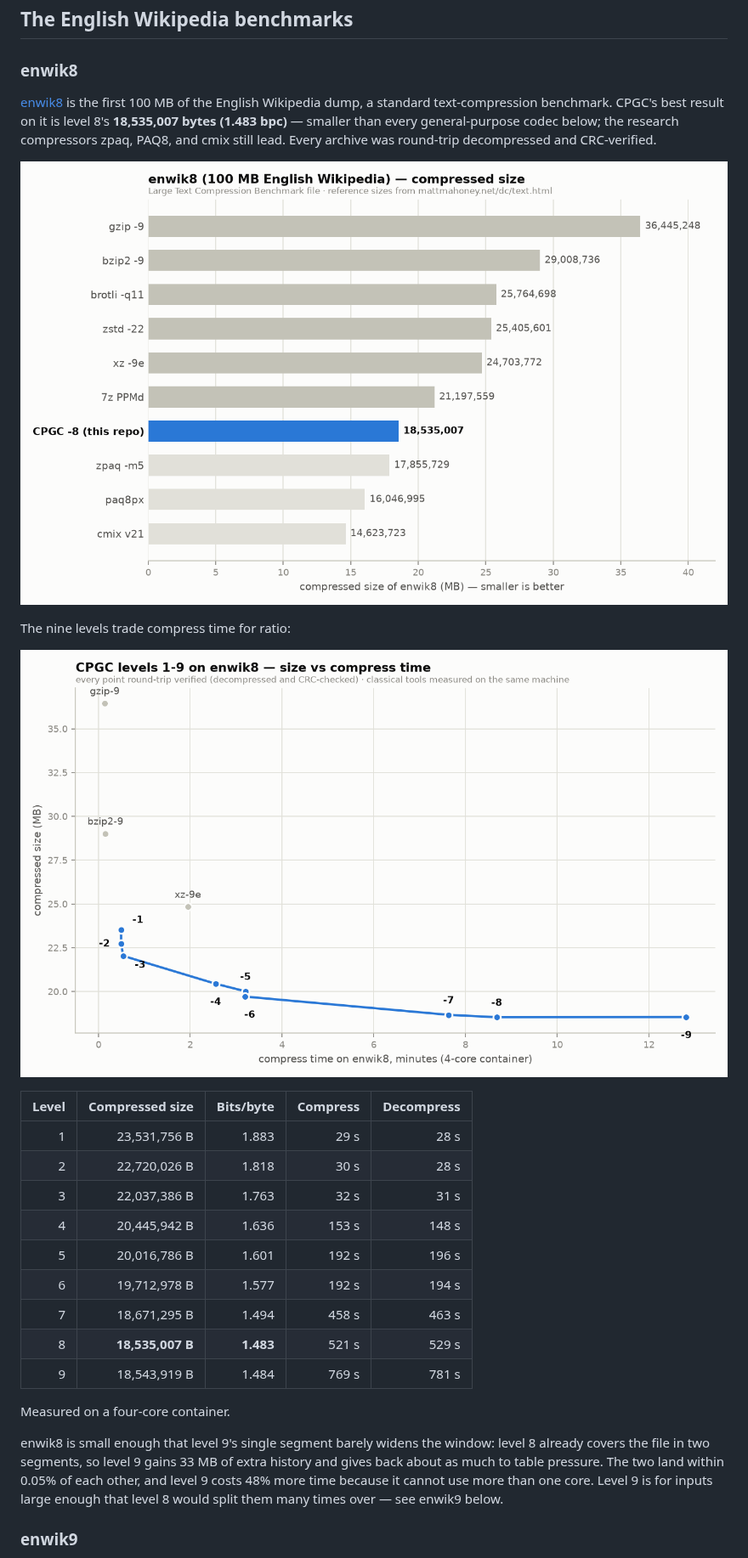
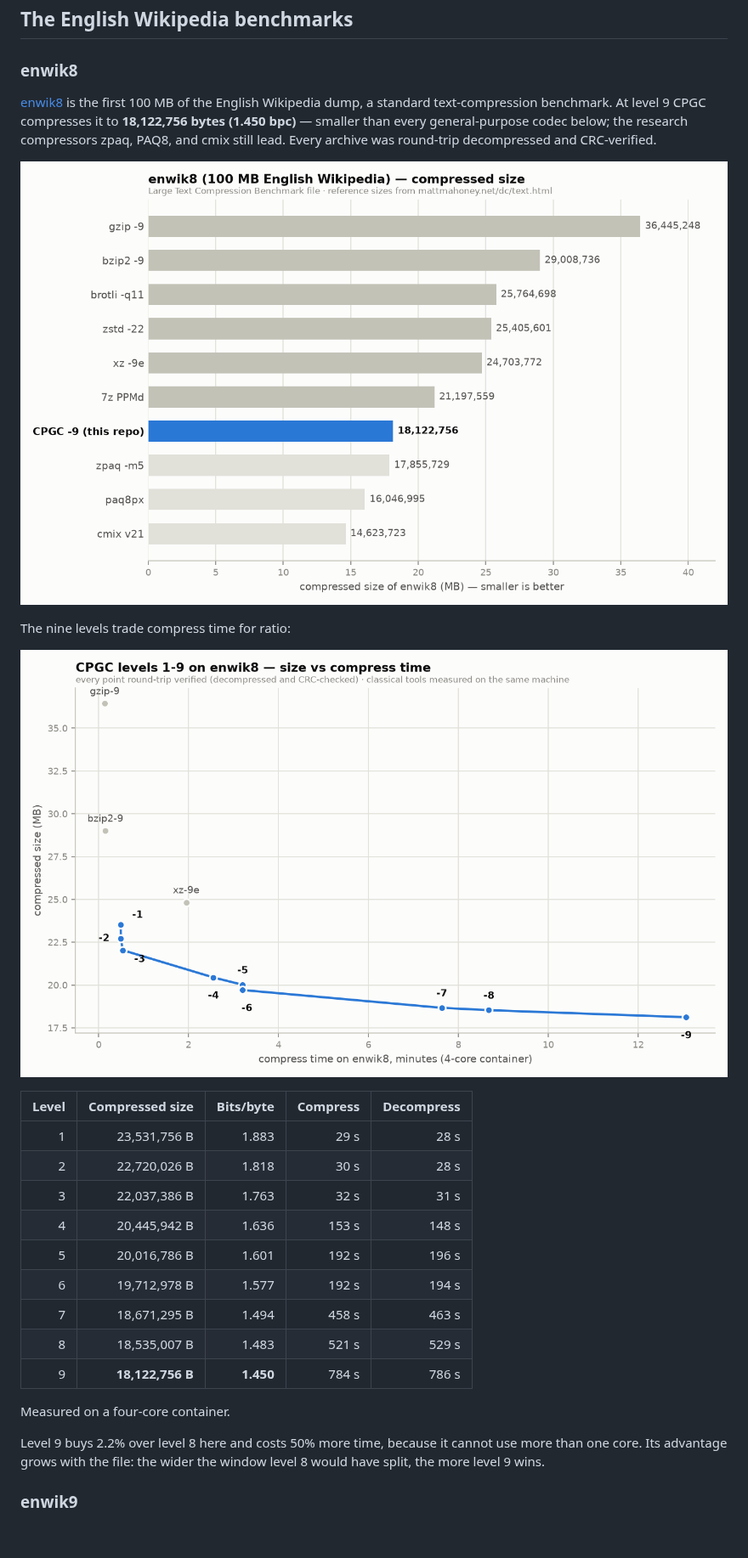
Before and after one commit to Union-Crax/CPGC, a Markdown page: README.md, the part around the change. Shown at 85% size. Rendered like a GitHub page; pictures changed too: benchmarks/enwik8_sizes.png, benchmarks/enwik8_tradeoff.png; blank space fills up the shorter version.

Commit message:
enwik8: level 9 at the corrected rate, 18,122,756 B (1.450 bpc)
Re-measured with the segment-length-dependent mixer rate. Level 9 was trailing
level 8 by 0.05%; it now leads it by 2.22%, and the file is 4.93% smaller than
v12's 19,063,181. Round-trip decompressed and CRC-verified.

Only level 9 changed: every other level runs segments of 64 MiB or less, which
keeps the rate they were already measured at.

```diff
--- a/README.md
+++ b/README.md
@@ -161,8 +161,8 @@ and test actions for `.cpgc` and `.cpas` archives.
 ### enwik8
 
 [enwik8](https://mattmahoney.net/dc/textdata.html) is the first 100 MB of the
-English Wikipedia dump, a standard text-compression benchmark. CPGC's best
-result on it is level 8's **18,535,007 bytes (1.483 bpc)** — smaller than every
+English Wikipedia dump, a standard text-compression benchmark. At level 9 CPGC
+compresses it to **18,122,756 bytes (1.450 bpc)** — smaller than every
 general-purpose codec below; the research compressors zpaq, PAQ8, and cmix
 still lead. Every archive was round-trip decompressed and CRC-verified.
 
@@ -181,17 +181,14 @@ The nine levels trade compress time for ratio:
 | 5 | 20,016,786 B | 1.601 | 192 s | 196 s |
 | 6 | 19,712,978 B | 1.577 | 192 s | 194 s |
 | 7 | 18,671,295 B | 1.494 | 458 s | 463 s |
-| 8 | **18,535,007 B** | **1.483** | 521 s | 529 s |
-| 9 | 18,543,919 B | 1.484 | 769 s | 781 s |
+| 8 | 18,535,007 B | 1.483 | 521 s | 529 s |
+| 9 | **18,122,756 B** | **1.450** | 784 s | 786 s |
 
 Measured on a four-core container.
 
-enwik8 is small enough that level 9's single segment barely widens the window:
-level 8 already covers the file in two segments, so level 9 gains 33 MB of extra
-history and gives back about as much to table pressure. The two land within
-0.05% of each other, and level 9 costs 48% more time because it cannot use more
-than one core. Level 9 is for inputs large enough that level 8 would split them
-many times over — see enwik9 below.
+Level 9 buys 2.2% over level 8 here and costs 50% more time, because it cannot
+use more than one core. Its advantage grows with the file: the wider the window
+level 8 would have split, the more level 9 wins.
 
 ### enwik9
 
```
Also changed, not shown: 1 other file.
